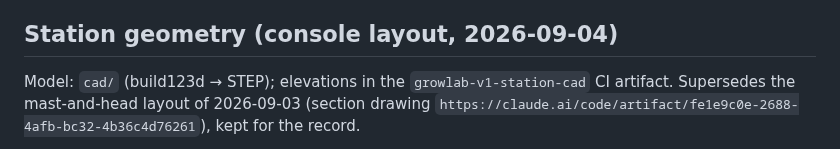
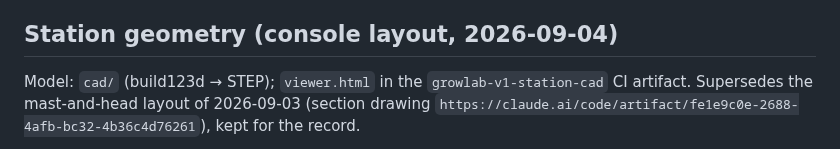
Before and after one commit to flyinthelyceum/grow-lab, a Markdown page: docs/V1_PHYSICAL_BUILD.md, the part around the change. Drawn GitHub-style.

Commit message:
Point the model reference at the viewer, not the deleted elevations
C6 took Option B: cad/render.py goes, cad/viewer.py stays. The CI artifact no
longer carries elevation SVGs, so V1_PHYSICAL_BUILD.md's pointer named a file
that is not there.

Co-Authored-By: Claude Opus 5 <noreply@anthropic.com>
Claude-Session: https://claude.ai/code/session_01H1SSgVp5Q8x7VyWZH2PRnH

```diff
--- a/docs/V1_PHYSICAL_BUILD.md
+++ b/docs/V1_PHYSICAL_BUILD.md
@@ -93,7 +93,7 @@ a real consideration for a gallery piece, where the submersible is near-silent).
 
 ## Station geometry (console layout, 2026-09-04)
 
-Model: `cad/` (build123d → STEP); elevations in the `growlab-v1-station-cad` CI artifact.
+Model: `cad/` (build123d → STEP); `viewer.html` in the `growlab-v1-station-cad` CI artifact.
 Supersedes the mast-and-head layout of 2026-09-03 (section drawing
 `https://claude.ai/code/artifact/fe1e9c0e-2688-4afb-bc32-4b36c4d76261`), kept for the record.
 
```
